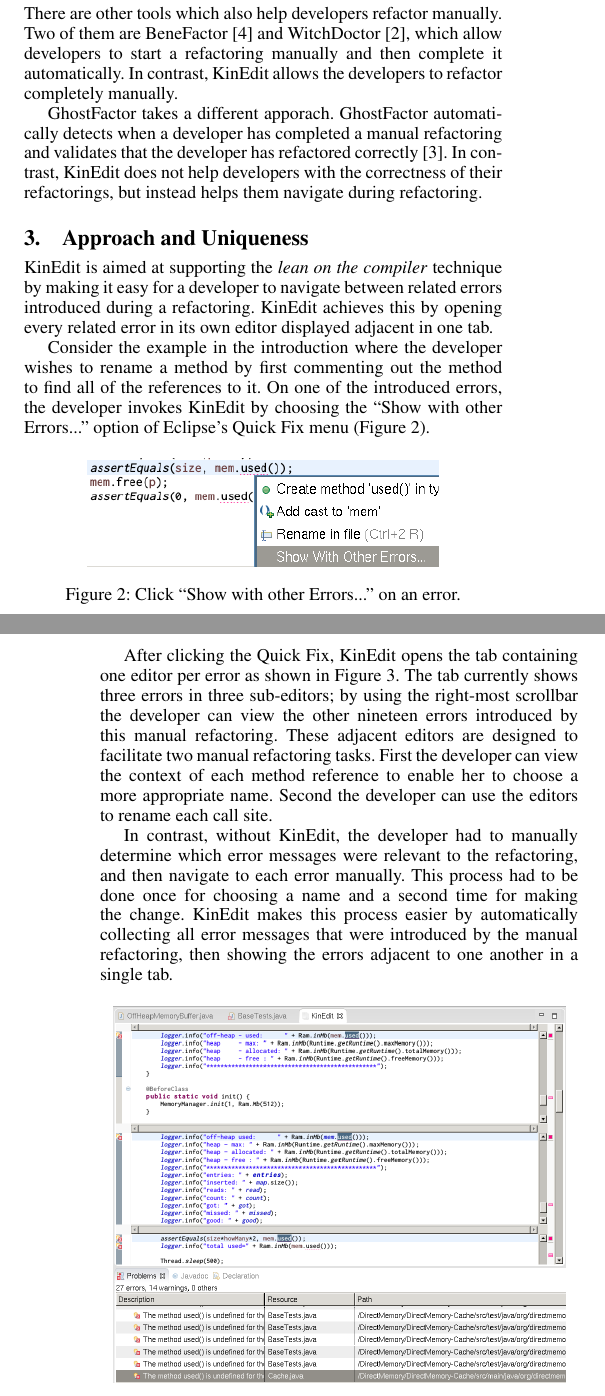
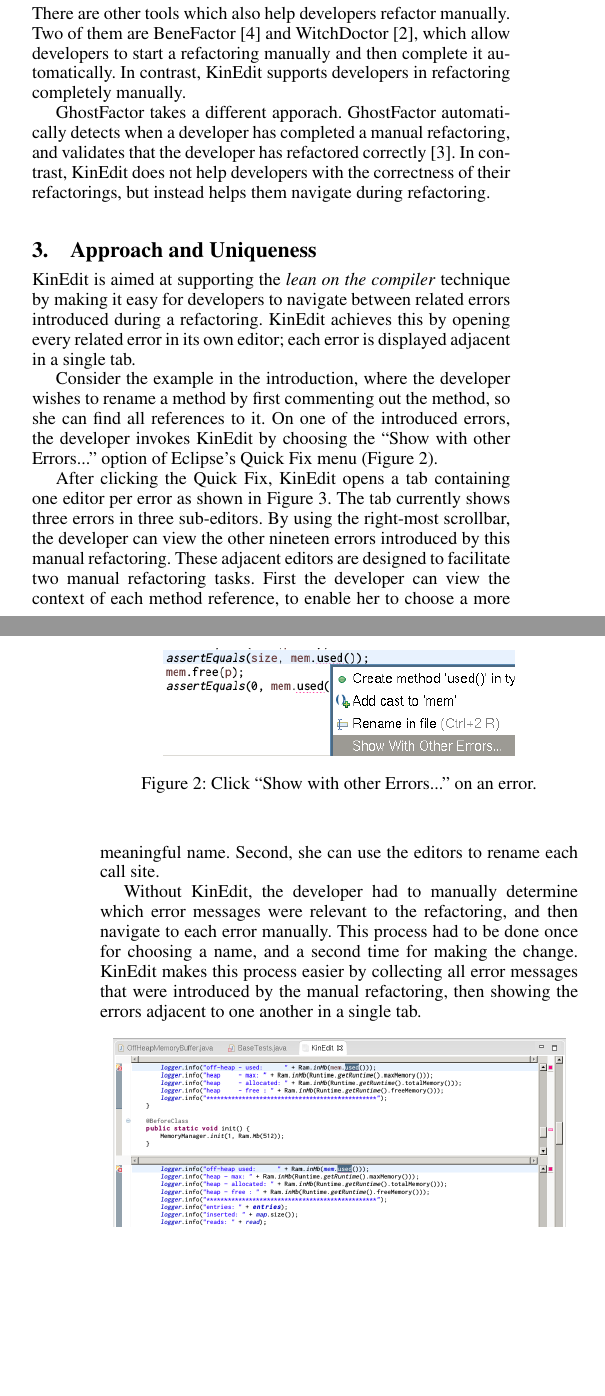
Before and after one commit to DeveloperLiberationFront/ErrorView, a LaTeX paper (paper/error-view.tex): two parts of the columns of pages 1 and 2 of 2, joined at a grey line, cut so that both start at the same text, the shorter picture padded with empty space. Compiled offline with pdfLaTeX; a missing font is replaced by an installed copy or a similar font.

Commit message:
paper: more style edits

```diff
--- a/paper/error-view.tex
+++ b/paper/error-view.tex
@@ -143,24 +143,24 @@ are
 BeneFactor~\cite{bene-factor} and WitchDoctor~\cite{witch-doctor},
 which allow developers to start a refactoring manually and then
 complete it automatically.
-In contrast, \pname{} allows the developers to refactor completely manually.
+In contrast, \pname{} supports developers in refactoring completely manually.
 % TODO: trust is not addressed by these tools.
 
 GhostFactor takes a different apporach. GhostFactor automatically detects
-when a developer has completed a manual refactoring and validates
+when a developer has completed a manual refactoring, and validates
 that the developer has refactored correctly~\cite{ghost-factor}.
 In contrast, \pname{} does not help developers with the correctness of
 their refactorings, but instead helps them navigate during refactoring.
 
 \section{Approach and Uniqueness}
 \pname{} is aimed at supporting the \textit{lean on the compiler} technique
-by making it easy for a developer to navigate between related errors introduced
+by making it easy for developers to navigate between related errors introduced
 during a refactoring. \pname{} achieves this by opening every related error
-in its own editor displayed adjacent in one tab.
+in its own editor; each error is displayed adjacent in a single tab.
 
-Consider the example in the introduction where the developer
+Consider the example in the introduction, where the developer
 wishes to rename a method by first commenting out
-the method to find all of the references to it.
+the method, so she can find all references to it.
 On one of the introduced errors, the developer invokes \pname{} by choosing
 the ``Show with other Errors...'' option of Eclipse's Quick Fix
 menu (Figure~\ref{quick}).
@@ -172,21 +172,21 @@ menu (Figure~\ref{quick}).
 \end{center}
 \end{figure}
 
-After clicking the Quick Fix, \pname{} opens the tab containing one editor
+After clicking the Quick Fix, \pname{} opens a tab containing one editor
 per error as shown in Figure~\ref{mult}. The tab currently shows three
-errors in three sub-editors; by using the right-most scrollbar the developer
+errors in three sub-editors. By using the right-most scrollbar, the developer
 can view the other nineteen errors introduced by this manual refactoring.
 These adjacent editors are designed to facilitate two manual refactoring tasks.
-First the developer can view the context of each method reference to enable
-her to choose a more appropriate name. Second the developer can use
+First the developer can view the context of each method reference, to enable
+her to choose a more meaningful name. Second, she can use
 the editors to rename each call site.
 
-In contrast, without \pname{}, the developer had to
+Without \pname{}, the developer had to
 manually determine which error messages were relevant to the refactoring, and
 then navigate to each error manually. This process had to be done once for
-choosing a name and a second time for making the change. \pname{} makes this
+choosing a name, and a second time for making the change. \pname{} makes this
 process
-easier by automatically collecting all error messages that were introduced by
+easier by collecting all error messages that were introduced by
 the manual refactoring, then showing the errors adjacent to one another in a
 single tab.
 
```
Also changed, not shown: paper/error-view.tex (4 more changed lines).
